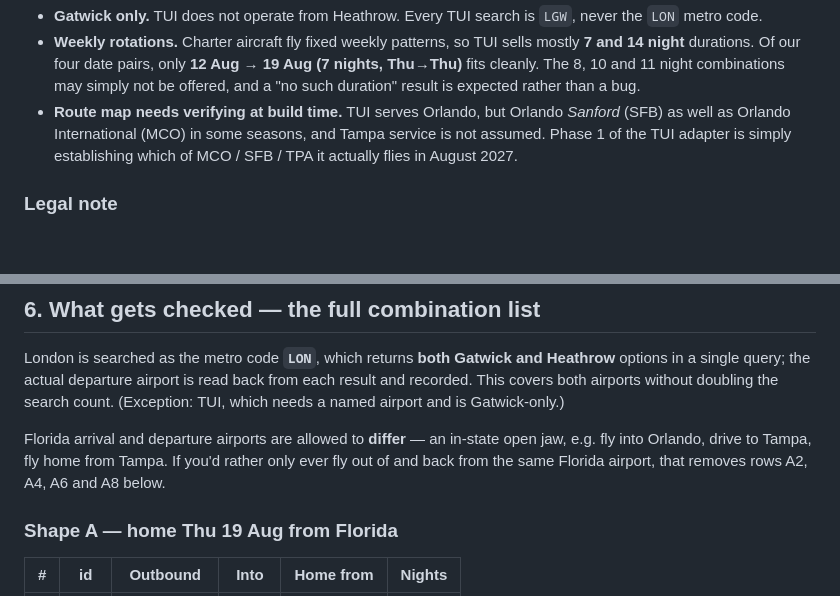
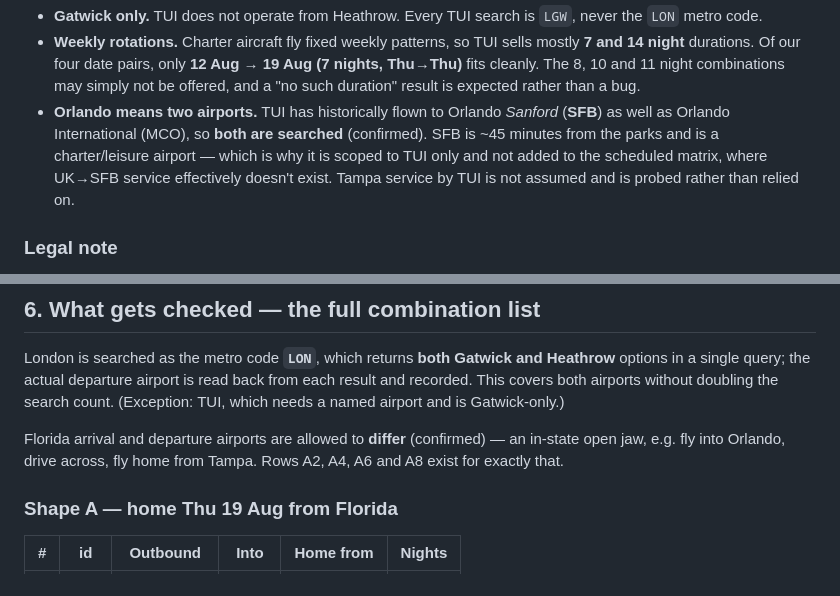
Before and after one commit to jmills73b/Flight-comparison, a Markdown page: DESIGN.md, 2 parts joined by grey strips. Rendered like a GitHub page; blank space fills up the shorter version.

```diff
--- a/DESIGN.md
+++ b/DESIGN.md
@@ -119,10 +119,12 @@ Three things about TUI change how it must be searched:
   **12 Aug → 19 Aug (7 nights, Thu→Thu)** fits cleanly. The 8, 10 and 11 night
   combinations may simply not be offered, and a "no such duration" result is
   expected rather than a bug.
-- **Route map needs verifying at build time.** TUI serves Orlando, but Orlando
-  *Sanford* (SFB) as well as Orlando International (MCO) in some seasons, and
-  Tampa service is not assumed. Phase 1 of the TUI adapter is simply establishing
-  which of MCO / SFB / TPA it actually flies in August 2027.
+- **Orlando means two airports.** TUI has historically flown to Orlando *Sanford*
+  (**SFB**) as well as Orlando International (MCO), so **both are searched**
+  (confirmed). SFB is ~45 minutes from the parks and is a charter/leisure airport —
+  which is why it is scoped to TUI only and not added to the scheduled matrix,
+  where UK→SFB service effectively doesn't exist. Tampa service by TUI is not
+  assumed and is probed rather than relied on.
 
 ### Legal note
 
@@ -214,10 +216,9 @@ Heathrow** options in a single query; the actual departure airport is read back
 from each result and recorded. This covers both airports without doubling the
 search count. (Exception: TUI, which needs a named airport and is Gatwick-only.)
 
-Florida arrival and departure airports are allowed to **differ** — an in-state open
-jaw, e.g. fly into Orlando, drive to Tampa, fly home from Tampa. If you'd rather
-only ever fly out of and back from the same Florida airport, that removes rows
-A2, A4, A6 and A8 below.
+Florida arrival and departure airports are allowed to **differ** (confirmed) — an
+in-state open jaw, e.g. fly into Orlando, drive across, fly home from Tampa. Rows
+A2, A4, A6 and A8 exist for exactly that.
 
 ### Shape A — home Thu 19 Aug from Florida
 
```
Also changed, not shown: other parts of DESIGN.md (+54 -19 lines).
